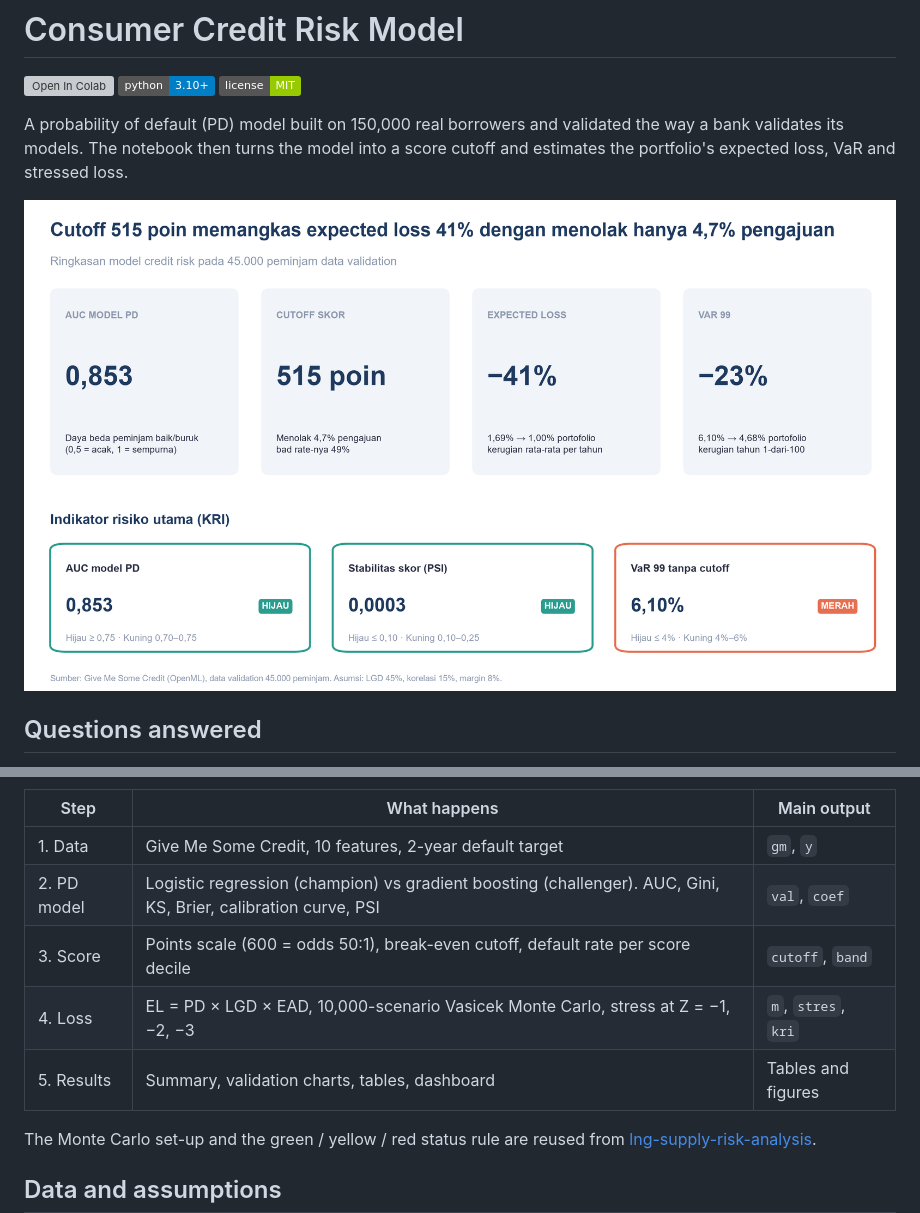
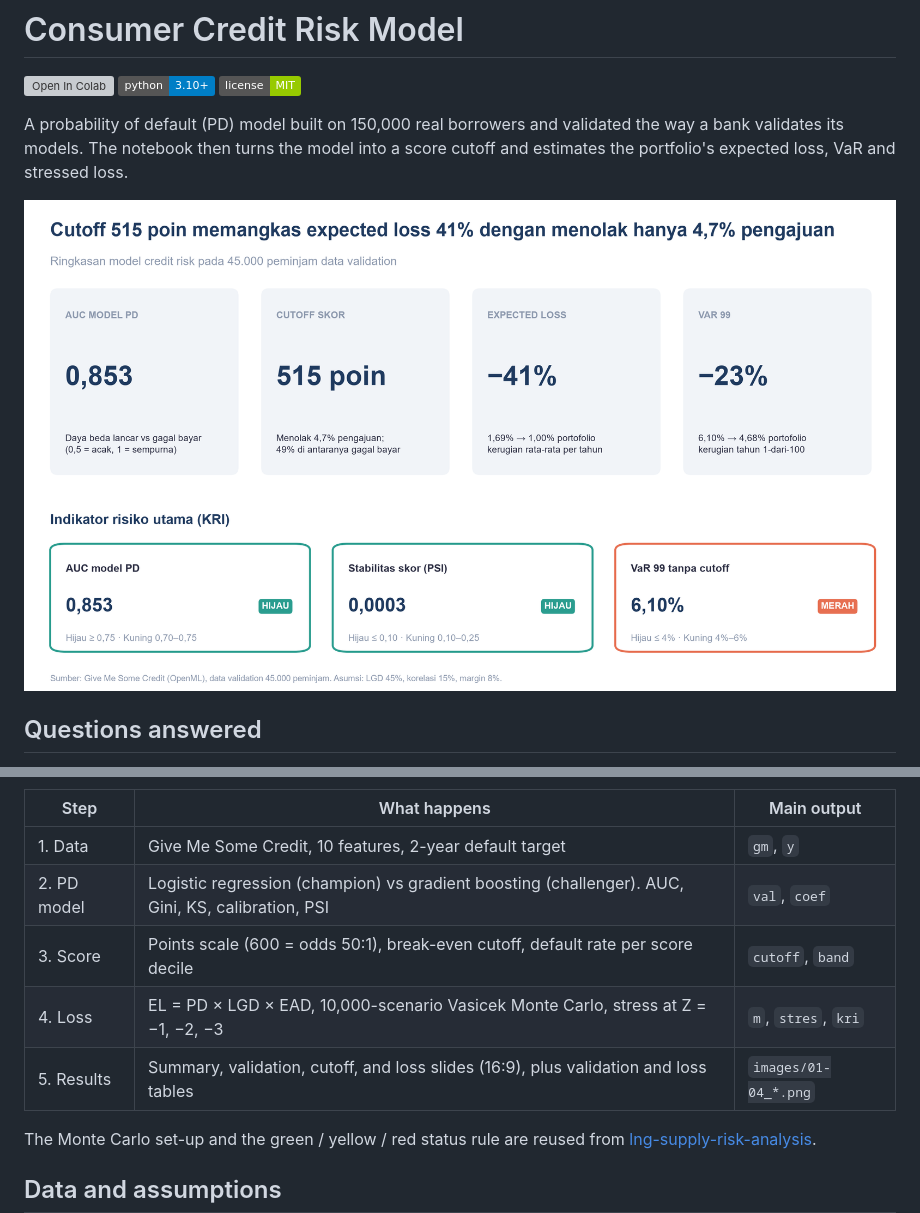
Before and after one commit to aldo02032004/credit-risk-model, a Markdown page: README.md, 2 parts joined by grey strips. Drawn GitHub-style; pictures changed too: images/01_ringkasan.png; badges without logos; grey boxes are pictures that could not be loaded.

Commit message:
Unify wording in notebook and sync README with current results

```diff
--- a/README.md
+++ b/README.md
@@ -27,10 +27,10 @@ flowchart LR
 | Step | What happens | Main output |
 |---|---|---|
 | 1. Data | Give Me Some Credit, 10 features, 2-year default target | `gm`, `y` |
-| 2. PD model | Logistic regression (champion) vs gradient boosting (challenger). AUC, Gini, KS, Brier, calibration curve, PSI | `val`, `coef` |
+| 2. PD model | Logistic regression (champion) vs gradient boosting (challenger). AUC, Gini, KS, calibration, PSI | `val`, `coef` |
 | 3. Score | Points scale (600 = odds 50:1), break-even cutoff, default rate per score decile | `cutoff`, `band` |
 | 4. Loss | EL = PD × LGD × EAD, 10,000-scenario Vasicek Monte Carlo, stress at Z = −1, −2, −3 | `m`, `stres`, `kri` |
-| 5. Results | Summary, validation charts, tables, dashboard | Tables and figures |
+| 5. Results | Summary, validation, cutoff, and loss slides (16:9), plus validation and loss tables | `images/01-04_*.png` |
 
 The Monte Carlo set-up and the green / yellow / red status rule are reused from [lng-supply-risk-analysis](https://github.com/aldo02032004/lng-supply-risk-analysis).
 
```
Also changed, not shown: other parts of README.md (+1 -1 lines), 1 other file.
